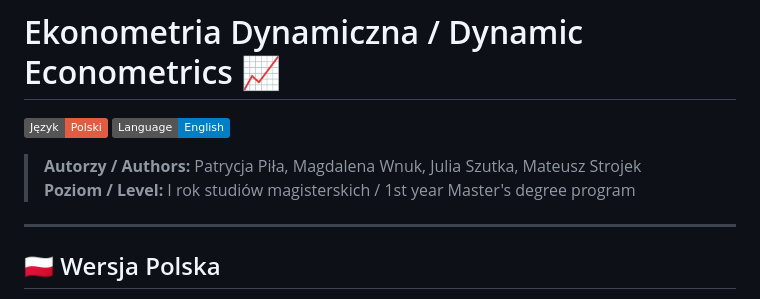
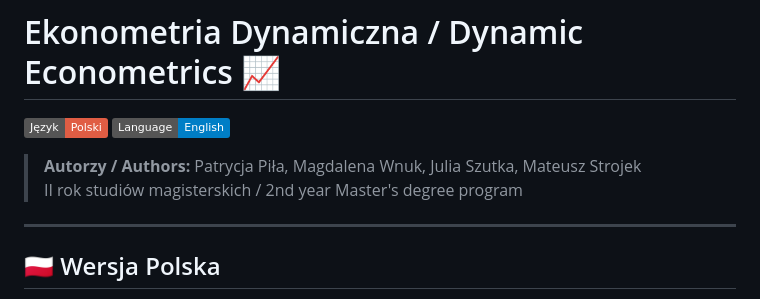
Before and after one commit to Mateusz101/Financial-and-Dynamic-Econometrics, a Markdown page: README.md, the part around the change. GitHub-like rendering; badges without logos.

```diff
--- a/README.md
+++ b/README.md
@@ -4,7 +4,7 @@
 [![EN](https://img.shields.io/badge/Language-English-blue.svg)](#english-version)
 
 > **Autorzy / Authors:** Patrycja Piła, Magdalena Wnuk, Julia Szutka, Mateusz Strojek
-> **Poziom / Level:** I rok studiów magisterskich / 1st year Master's degree program
+> II rok studiów magisterskich / 2nd year Master's degree program
 
 ---
 
```
